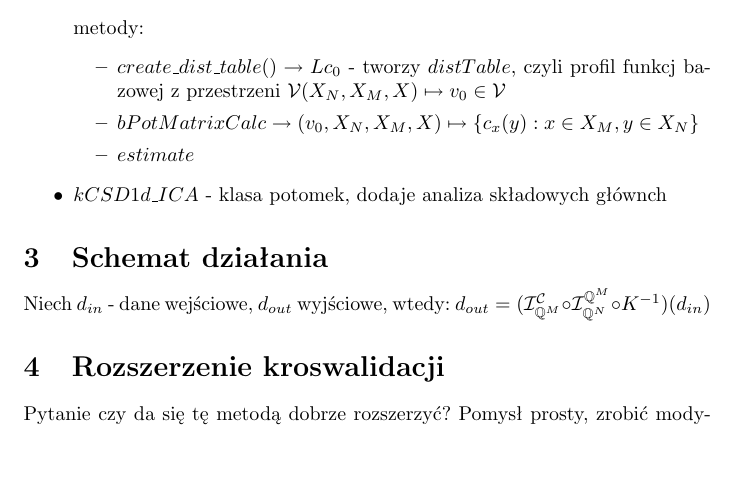
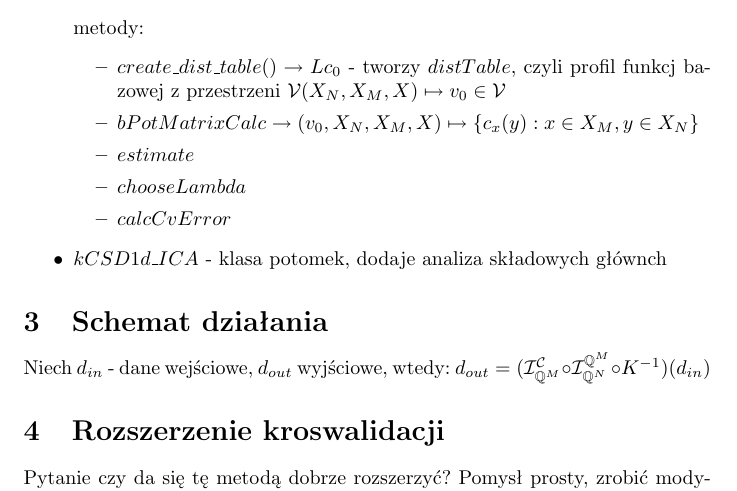
Before and after one commit to Arsakes/kCSD, a LaTeX document (kCSD/dokumentacja/doc.tex): part of page 2 of 2, cut so that both start at the same text, the shorter picture padded with empty space. Compiled offline with pdfLaTeX.

Commit message:
Drobne poprawki.

```diff
--- a/kCSD/dokumentacja/doc.tex
+++ b/kCSD/dokumentacja/doc.tex
@@ -64,6 +64,8 @@ Strzałka $A : B $ oznacza $A$ implementuje/realizuje $B$.
         bazowej z przestrzeni $\V (X_N,X_M,X) \mapsto v_0 \in \V$
         \item $bPotMatrixCalc \to (v_0, X_N,X_M,X)\mapsto \{c_x(y):x\in X_M, y\in X_N \}$
         \item $estimate$
+        \item $chooseLambda$
+        \item $calcCvError$
     \end{itemize}
     \item $kCSD1d\_ICA$ - klasa potomek, dodaje analiza składowych głównch
 \end{itemize}
```
Also changed, not shown: kCSD/dokumentacja/doc.tex (4 more changed lines), 1 other file.
